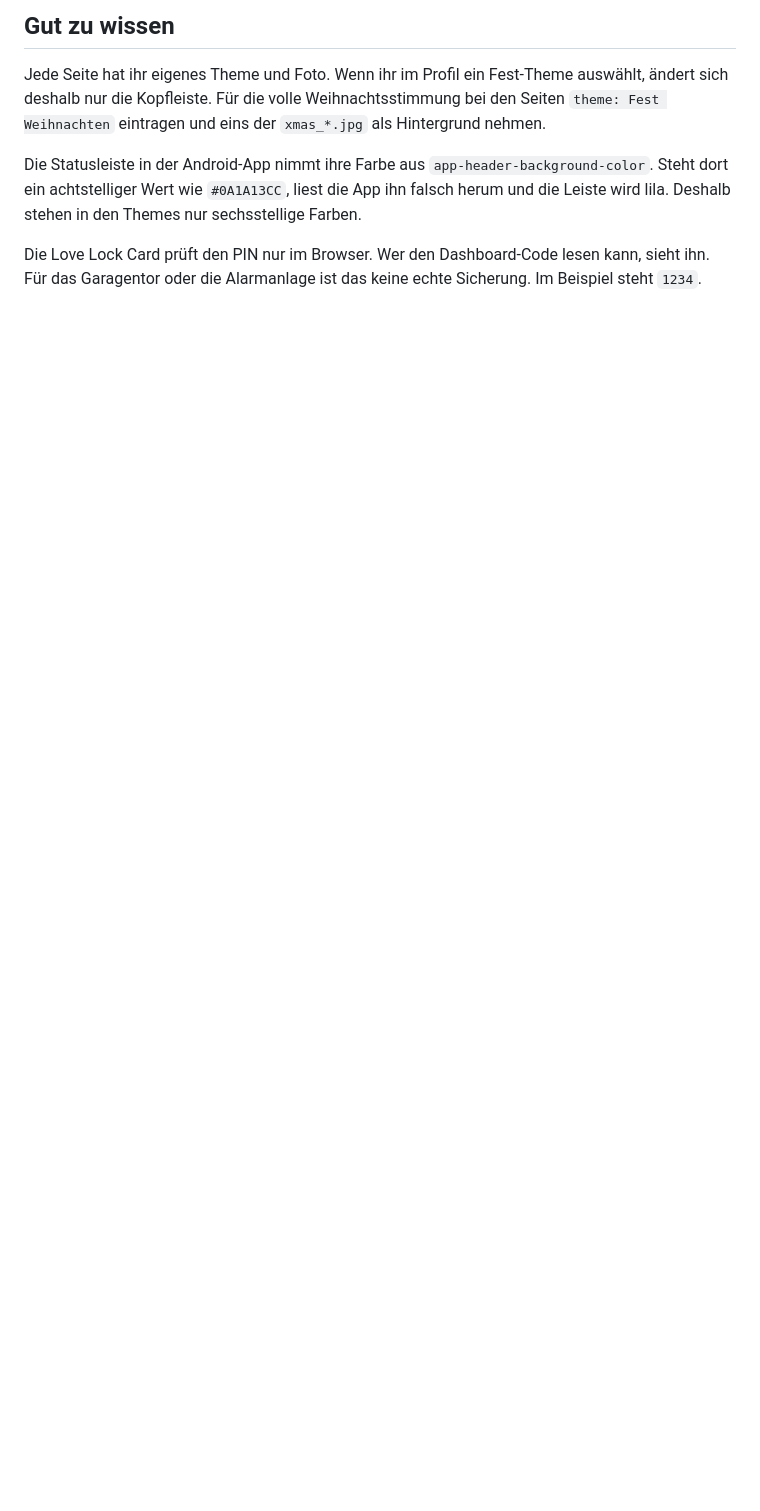
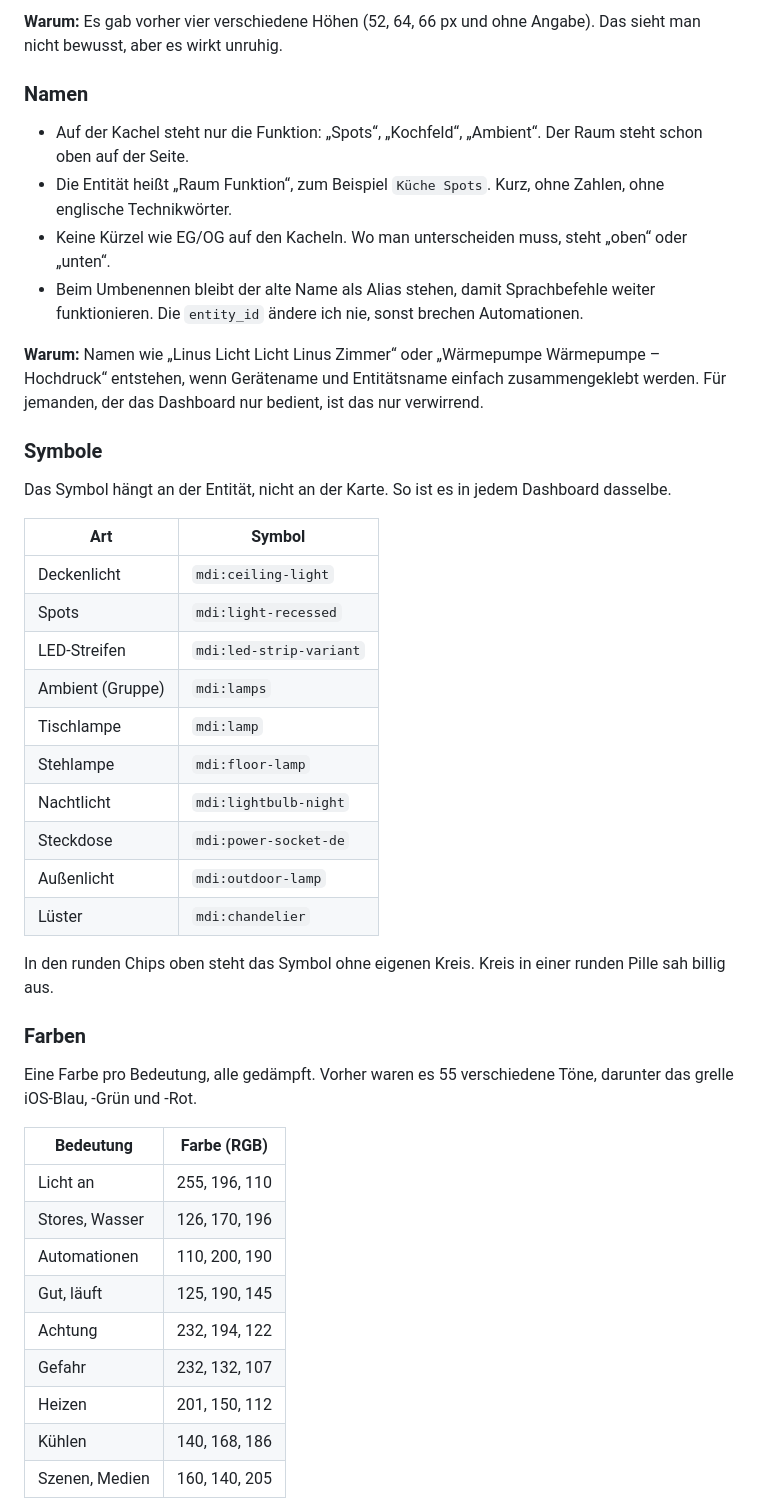
Before and after one commit to tech2mar/liquid-home, a Markdown page: README.md, the part around one of its changes. GitHub-like rendering; blank space fills up the shorter version.

```diff
--- a/README.md
+++ b/README.md
@@ -47,8 +35,47 @@ Alle gibt es im Marketplace von Home Assistant. Einfach dort nach dem Namen such
 
-## Gut zu wissen
+**Warum:** Es gab vorher vier verschiedene Höhen (52, 64, 66 px und ohne Angabe). Das sieht man nicht bewusst, aber es wirkt unruhig.
 
-Jede Seite hat ihr eigenes Theme und Foto. Wenn ihr im Profil ein Fest-Theme auswählt, ändert sich deshalb nur die Kopfleiste. Für die volle Weihnachtsstimmung bei den Seiten `theme: Fest Weihnachten` eintragen und eins der `xmas_*.jpg` als Hintergrund nehmen.
+### Namen
 
-Die Statusleiste in der Android-App nimmt ihre Farbe aus `app-header-background-color`. Steht dort ein achtstelliger Wert wie `#0A1A13CC`, liest die App ihn falsch herum und die Leiste wird lila. Deshalb stehen in den Themes nur sechsstellige Farben.
+- Auf der Kachel steht nur die Funktion: „Spots“, „Kochfeld“, „Ambient“. Der Raum steht schon oben auf der Seite.
+- Die Entität heißt „Raum Funktion“, zum Beispiel `Küche Spots`. Kurz, ohne Zahlen, ohne englische Technikwörter.
+- Keine Kürzel wie EG/OG auf den Kacheln. Wo man unterscheiden muss, steht „oben“ oder „unten“.
+- Beim Umbenennen bleibt der alte Name als Alias stehen, damit Sprachbefehle weiter funktionieren. Die `entity_id` ändere ich nie, sonst brechen Automationen.
 
-Die Love Lock Card prüft den PIN nur im Browser. Wer den Dashboard-Code lesen kann, sieht ihn. Für das Garagentor oder die Alarmanlage ist das keine echte Sicherung. Im Beispiel steht `1234`.
+**Warum:** Namen wie „Linus Licht Licht Linus Zimmer“ oder „Wärmepumpe Wärmepumpe – Hochdruck“ entstehen, wenn Gerätename und Entitätsname einfach zusammengeklebt werden. Für jemanden, der das Dashboard nur bedient, ist das nur verwirrend.
+
+### Symbole
+
+Das Symbol hängt an der Entität, nicht an der Karte. So ist es in jedem Dashboard dasselbe.
+
+| Art | Symbol |
+|---|---|
+| Deckenlicht | `mdi:ceiling-light` |
+| Spots | `mdi:light-recessed` |
+| LED-Streifen | `mdi:led-strip-variant` |
+| Ambient (Gruppe) | `mdi:lamps` |
+| Tischlampe | `mdi:lamp` |
+| Stehlampe | `mdi:floor-lamp` |
+| Nachtlicht | `mdi:lightbulb-night` |
+| Steckdose | `mdi:power-socket-de` |
+| Außenlicht | `mdi:outdoor-lamp` |
+| Lüster | `mdi:chandelier` |
+
+In den runden Chips oben steht das Symbol ohne eigenen Kreis. Kreis in einer runden Pille sah billig aus.
+
+### Farben
+
+Eine Farbe pro Bedeutung, alle gedämpft. Vorher waren es 55 verschiedene Töne, darunter das grelle iOS-Blau, -Grün und -Rot.
+
+| Bedeutung | Farbe (RGB) |
+|---|---|
+| Licht an | 255, 196, 110 |
+| Stores, Wasser | 126, 170, 196 |
+| Automationen | 110, 200, 190 |
+| Gut, läuft | 125, 190, 145 |
+| Achtung | 232, 194, 122 |
+| Gefahr | 232, 132, 107 |
+| Heizen | 201, 150, 112 |
+| Kühlen | 140, 168, 186 |
+| Szenen, Medien | 160, 140, 205 |
+
```
Also changed, not shown: other parts of README.md (+46 -33 lines), EINBAUEN.md (added, +27 -0 lines), screenshots/glas/ambient-aus.png (added), screenshots/glas/ambient-popup.png (added), screenshots/glas/licht.png (added), screenshots/glas/raum.png (added), screenshots/glas/stores.png (added), 5 other files.
